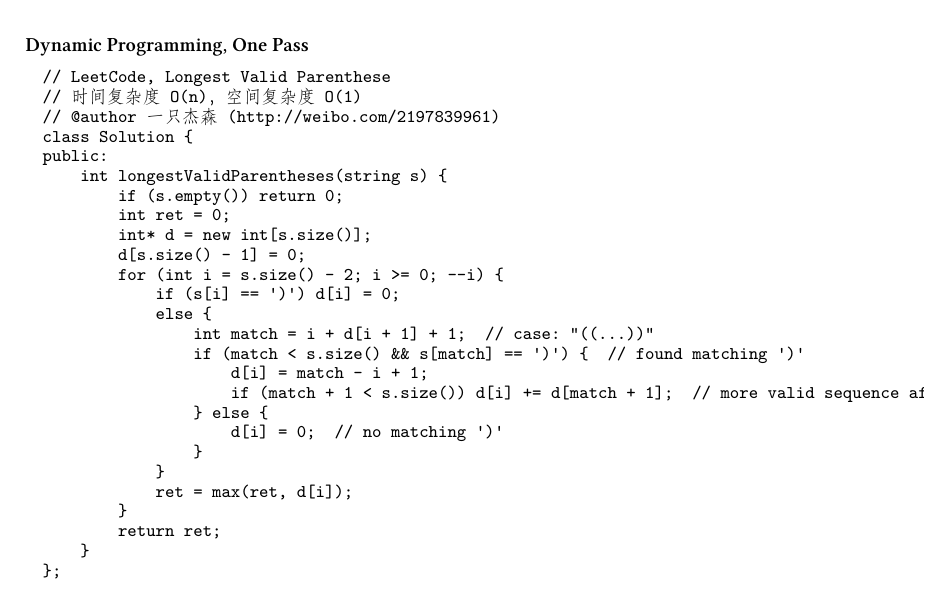
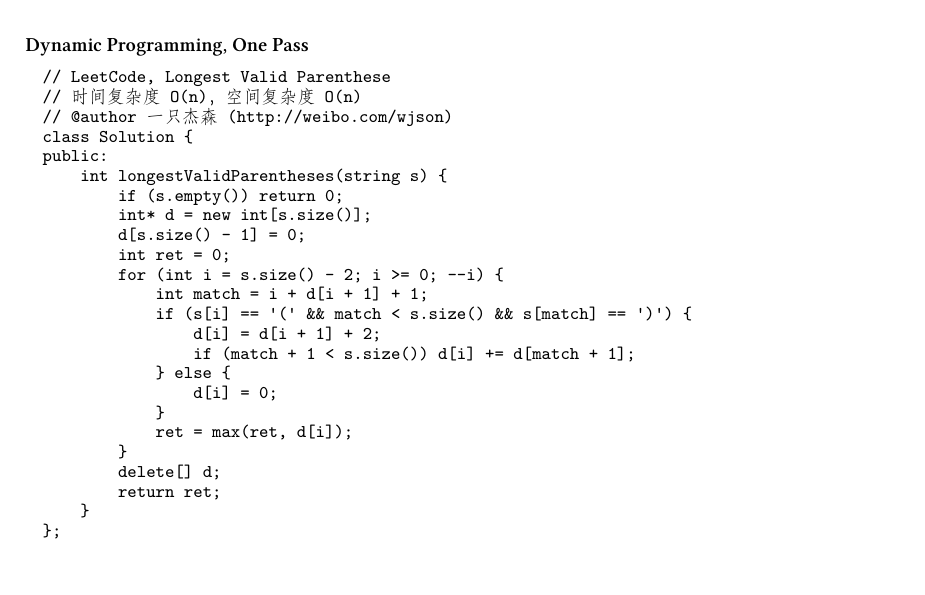
Before and after one commit to soulmachine/leetcode, a LaTeX thesis (C++/leetcode-cpp.tex, which reads C++/chapStackAndQueue.tex): part of page 85 of 245, cut so that both start at the same text. Compiled offline with XeLaTeX; a missing font is replaced by an installed copy or a similar font.

Commit message:
refactor

```diff
--- a/C++/chapStackAndQueue.tex
+++ b/C++/chapStackAndQueue.tex
@@ -104,28 +104,26 @@ public:
 \subsubsection{Dynamic Programming, One Pass}
 \begin{Code}
 // LeetCode, Longest Valid Parenthese
-// 时间复杂度O(n)，空间复杂度O(1)
-// @author 一只杰森(http://weibo.com/2197839961)
+// 时间复杂度O(n)，空间复杂度O(n)
+// @author 一只杰森(http://weibo.com/wjson)
 class Solution {
 public:
     int longestValidParentheses(string s) {
         if (s.empty()) return 0;
-        int ret = 0;
         int* d = new int[s.size()];
         d[s.size() - 1] = 0;
+        int ret = 0;
         for (int i = s.size() - 2; i >= 0; --i) {
-            if (s[i] == ')') d[i] = 0;
-            else {
-                int match = i + d[i + 1] + 1;  // case: "((...))"
-                if (match < s.size() && s[match] == ')') {  // found matching ')'
-                    d[i] = match - i + 1;
-                    if (match + 1 < s.size()) d[i] += d[match + 1];  // more valid sequence after j: "((...))(...)"
-                } else {
-                    d[i] = 0;  // no matching ')'
-                }
+            int match = i + d[i + 1] + 1;
+            if (s[i] == '(' && match < s.size() && s[match] == ')') {
+                d[i] = d[i + 1] + 2;
+                if (match + 1 < s.size()) d[i] += d[match + 1];
+            } else {
+                d[i] = 0;
             }
             ret = max(ret, d[i]);
         }
+        delete[] d;
         return ret;
     }
 };
```
